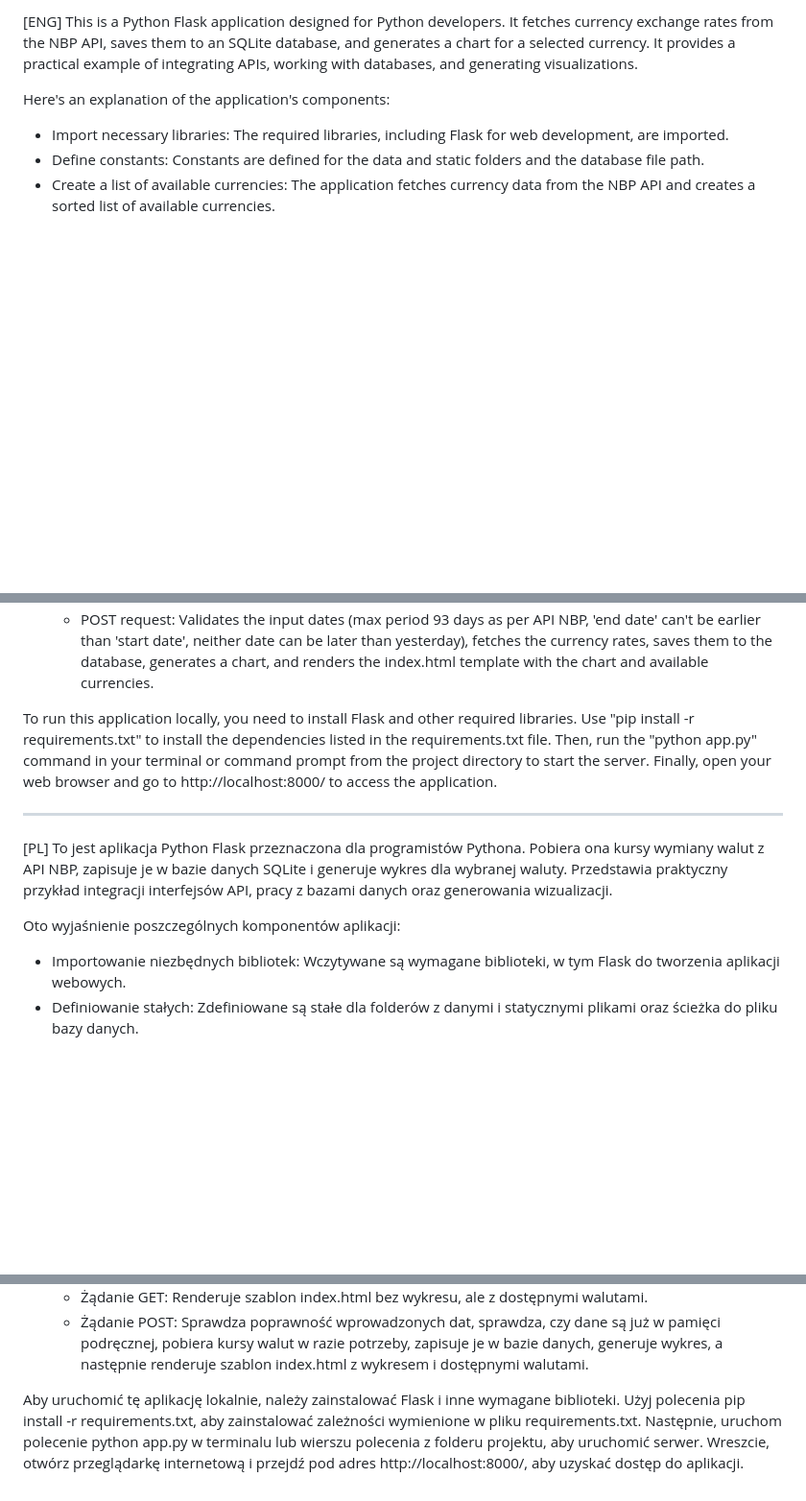
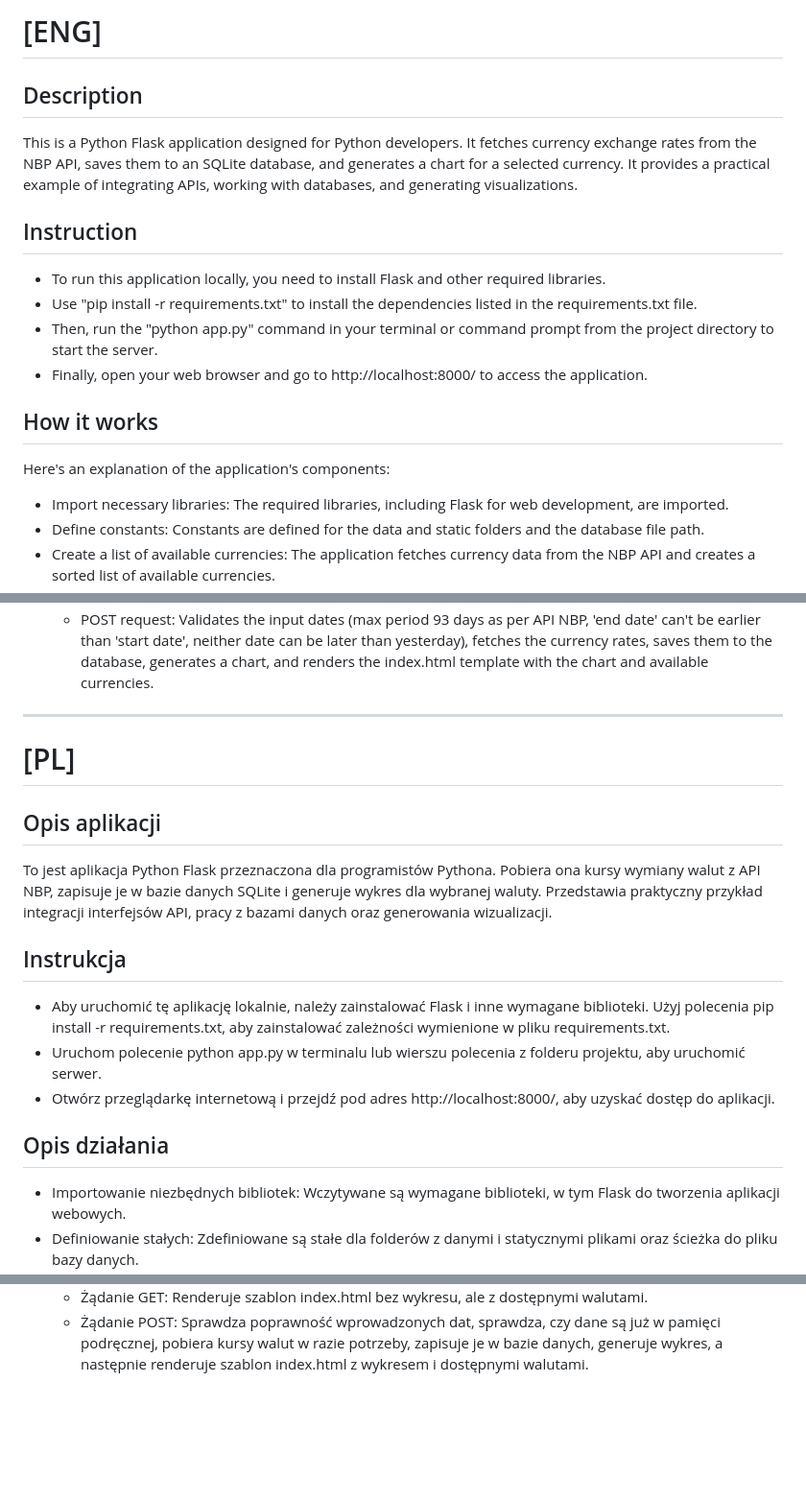
Before and after one commit to wieczorekgrzegorz/Aplikacja-kursy-walut, a Markdown page: README.md, 3 parts joined by grey strips. Shown at 96% size. Rendered like a GitHub page; blank space fills up the shorter version.

```diff
--- a/README.md
+++ b/README.md
@@ -1,6 +1,16 @@
-[ENG]
+# [ENG]
+
+## Description
 This is a Python Flask application designed for Python developers. It fetches currency exchange rates from the NBP API, saves them to an SQLite database, and generates a chart for a selected currency. It provides a practical example of integrating APIs, working with databases, and generating visualizations.
 
+## Instruction
+
+- To run this application locally, you need to install Flask and other required libraries.
+- Use "pip install -r requirements.txt" to install the dependencies listed in the requirements.txt file.
+- Then, run the "python app.py" command in your terminal or command prompt from the project directory to start the server.
+- Finally, open your web browser and go to http://localhost:8000/ to access the application.
+
+## How it works
 Here's an explanation of the application's components:
 
 - Import necessary libraries: The required libraries, including Flask for web development, are imported.
@@ -15,14 +25,20 @@ Here's an explanation of the application's components:
     - GET request: Renders the index.html template without a chart but with available currencies.
     - POST request: Validates the input dates (max period 93 days as per API NBP, 'end date' can't be earlier than 'start date', neither date can be later than yesterday), fetches the currency rates, saves them to the database, generates a chart, and renders the index.html template with the chart and available currencies.
 
-To run this application locally, you need to install Flask and other required libraries. Use "pip install -r requirements.txt" to install the dependencies listed in the requirements.txt file. Then, run the "python app.py" command in your terminal or command prompt from the project directory to start the server. Finally, open your web browser and go to http://localhost:8000/ to access the application.
 
 -----------------------------------------------
 
-[PL]
+# [PL]
+
+## Opis aplikacji
 To jest aplikacja Python Flask przeznaczona dla programistów Pythona. Pobiera ona kursy wymiany walut z API NBP, zapisuje je w bazie danych SQLite i generuje wykres dla wybranej waluty. Przedstawia praktyczny przykład integracji interfejsów API, pracy z bazami danych oraz generowania wizualizacji.
 
-Oto wyjaśnienie poszczególnych komponentów aplikacji:
+## Instrukcja
+- Aby uruchomić tę aplikację lokalnie, należy zainstalować Flask i inne wymagane biblioteki. Użyj polecenia pip install -r requirements.txt, aby zainstalować zależności wymienione w pliku requirements.txt.
+- Uruchom polecenie python app.py w terminalu lub wierszu polecenia z folderu projektu, aby uruchomić serwer.
+- Otwórz przeglądarkę internetową i przejdź pod adres http://localhost:8000/, aby uzyskać dostęp do aplikacji.
+
+## Opis działania
 
 - Importowanie niezbędnych bibliotek: Wczytywane są wymagane biblioteki, w tym Flask do tworzenia aplikacji webowych.
 - Definiowanie stałych: Zdefiniowane są stałe dla folderów z danymi i statycznymi plikami oraz ścieżka do pliku bazy danych.
@@ -38,5 +54,3 @@ Oto wyjaśnienie poszczególnych komponentów aplikacji:
 - Definiowanie głównej ścieżki: Główna ścieżka '/' jest definiowana przy użyciu dekoratora @app.route w Flasku. Obsługuje zarówno żądania GET, jak i POST.
     - Żądanie GET: Renderuje szablon index.html bez wykresu, ale z dostępnymi walutami.
     - Żądanie POST: Sprawdza poprawność wprowadzonych dat, sprawdza, czy dane są już w pamięci podręcznej, pobiera kursy walut w razie potrzeby, zapisuje je w bazie danych, generuje wykres, a następnie renderuje szablon index.html z wykresem i dostępnymi walutami.
-
-Aby uruchomić tę aplikację lokalnie, należy zainstalować Flask i inne wymagane biblioteki. Użyj polecenia pip install -r requirements.txt, aby zainstalować zależności wymienione w pliku requirements.txt. Następnie, uruchom polecenie python app.py w terminalu lub wierszu polecenia z folderu projektu, aby uruchomić serwer. Wreszcie, otwórz przeglądarkę internetową i przejdź pod adres http://localhost:8000/, aby uzyskać dostęp do aplikacji.
```
